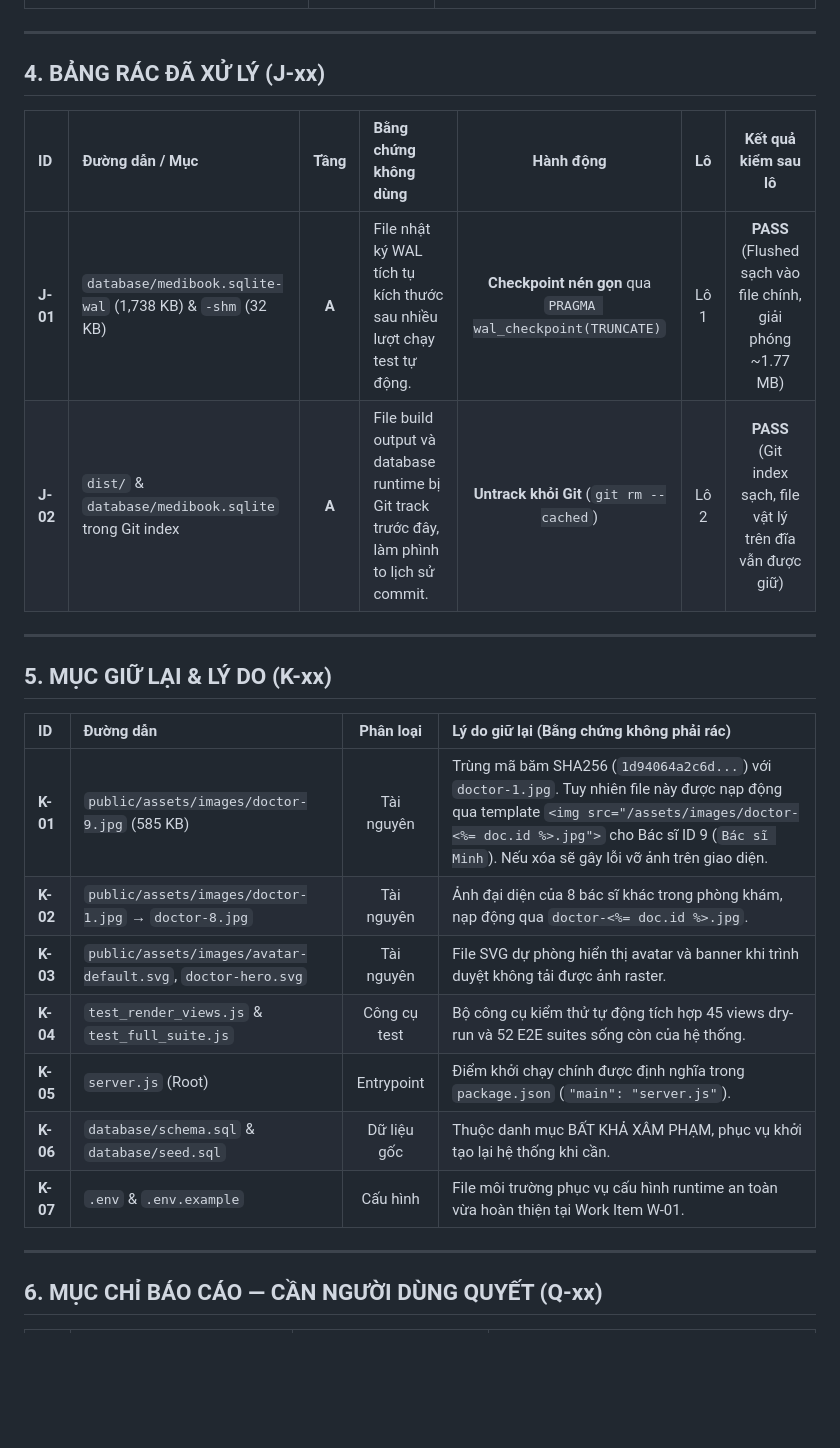
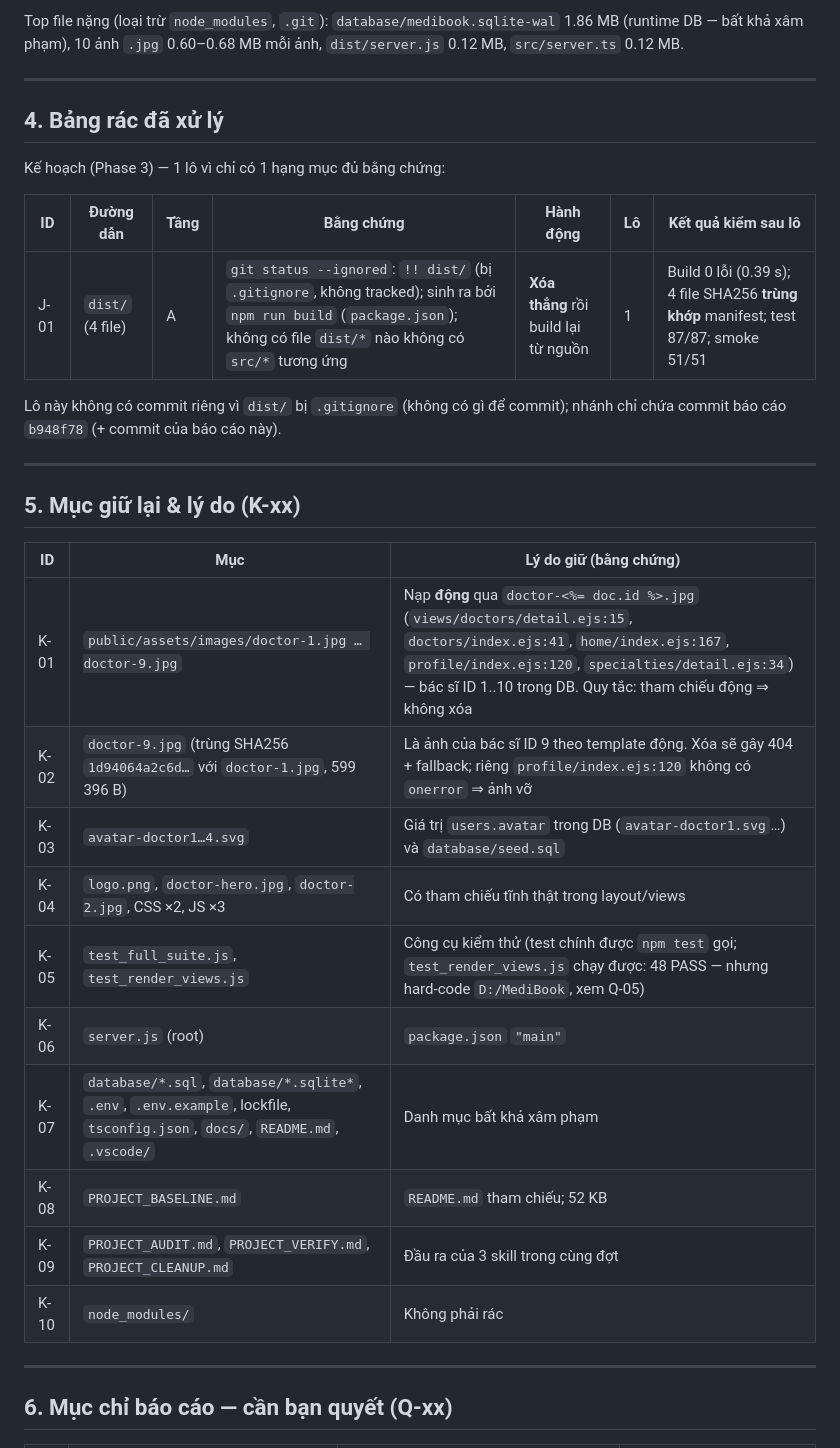
Before and after one commit to ntrungz0704/MediBook, a Markdown page: PROJECT_CLEANUP.md, the part around one of its changes. Drawn GitHub-style; blank space fills up the shorter version.

```diff
--- a/PROJECT_CLEANUP.md
+++ b/PROJECT_CLEANUP.md
@@ -59,28 +66,35 @@
+Top file nặng (loại trừ `node_modules`, `.git`): `database/medibook.sqlite-wal` 1.86 MB (runtime DB — bất khả xâm phạm), 10 ảnh `.jpg` 0.60–0.68 MB mỗi ảnh, `dist/server.js` 0.12 MB, `src/server.ts` 0.12 MB.
 
 ---
 
-## 4. BẢNG RÁC ĐÃ XỬ LÝ (J-xx)
+## 4. Bảng rác đã xử lý
 
-| ID | Đường dẫn / Mục | Tầng | Bằng chứng không dùng | Hành động | Lô | Kết quả kiểm sau lô |
-|:---|:---|:---:|:---|:---:|:---:|:---:|
-| **J-01** | `database/medibook.sqlite-wal` (1,738 KB) & `-shm` (32 KB) | **A** | File nhật ký WAL tích tụ kích thước sau nhiều lượt chạy test tự động. | **Checkpoint nén gọn** qua `PRAGMA wal_checkpoint(TRUNCATE)` | Lô 1 | **PASS** (Flushed sạch vào file chính, giải phóng ~1.77 MB) |
-| **J-02** | `dist/` & `database/medibook.sqlite` trong Git index | **A** | File build output và database runtime bị Git track trước đây, làm phình to lịch sử commit. | **Untrack khỏi Git** (`git rm --cached`) | Lô 2 | **PASS** (Git index sạch, file vật lý trên đĩa vẫn được giữ) |
+Kế hoạch (Phase 3) — 1 lô vì chỉ có 1 hạng mục đủ bằng chứng:
+
+| ID | Đường dẫn | Tầng | Bằng chứng | Hành động | Lô | Kết quả kiểm sau lô |
+|---|---|---|---|---|---|---|
+| J-01 | `dist/` (4 file) | A | `git status --ignored`: `!! dist/` (bị `.gitignore`, không tracked); sinh ra bởi `npm run build` (`package.json`); không có file `dist/*` nào không có `src/*` tương ứng | **Xóa thẳng** rồi build lại từ nguồn | 1 | Build 0 lỗi (0.39 s); 4 file SHA256 **trùng khớp** manifest; test 87/87; smoke 51/51 |
+
+Lô này không có commit riêng vì `dist/` bị `.gitignore` (không có gì để commit); nhánh chỉ chứa commit báo cáo `b948f78` (+ commit của báo cáo này).
 
 ---
 
-## 5. MỤC GIỮ LẠI & LÝ DO (K-xx)
+## 5. Mục giữ lại & lý do (K-xx)
 
-| ID | Đường dẫn | Phân loại | Lý do giữ lại (Bằng chứng không phải rác) |
-|:---|:---|:---:|:---|
-| **K-01** | `public/assets/images/doctor-9.jpg` (585 KB) | Tài nguyên | Trùng mã băm SHA256 (`1d94064a2c6d...`) với `doctor-1.jpg`. Tuy nhiên file này được nạp động qua template `<img src="/assets/images/doctor-<%= doc.id %>.jpg">` cho Bác sĩ ID 9 (`Bác sĩ Minh`). Nếu xóa sẽ gây lỗi vỡ ảnh trên giao diện. |
-| **K-02** | `public/assets/images/doctor-1.jpg` → `doctor-8.jpg` | Tài nguyên | Ảnh đại diện của 8 bác sĩ khác trong phòng khám, nạp động qua `doctor-<%= doc.id %>.jpg`. |
-| **K-03** | `public/assets/images/avatar-default.svg`, `doctor-hero.svg` | Tài nguyên | File SVG dự phòng hiển thị avatar và banner khi trình duyệt không tải được ảnh raster. |
-| **K-04** | `test_render_views.js` & `test_full_suite.js` | Công cụ test | Bộ công cụ kiểm thử tự động tích hợp 45 views dry-run và 52 E2E suites sống còn của hệ thống. |
-| **K-05** | `server.js` (Root) | Entrypoint | Điểm khởi chạy chính được định nghĩa trong `package.json` (`"main": "server.js"`). |
-| **K-06** | `database/schema.sql` & `database/seed.sql` | Dữ liệu gốc | Thuộc danh mục BẤT KHẢ XÂM PHẠM, phục vụ khởi tạo lại hệ thống khi cần. |
-| **K-07** | `.env` & `.env.example` | Cấu hình | File môi trường phục vụ cấu hình runtime an toàn vừa hoàn thiện tại Work Item W-01. |
+| ID | Mục | Lý do giữ (bằng chứng) |
+|---|---|---|
+| K-01 | `public/assets/images/doctor-1.jpg … doctor-9.jpg` | Nạp **động** qua `doctor-<%= doc.id %>.jpg` (`views/doctors/detail.ejs:15`, `doctors/index.ejs:41`, `home/index.ejs:167`, `profile/index.ejs:120`, `specialties/detail.ejs:34`) — bác sĩ ID 1..10 trong DB. Quy tắc: tham chiếu động ⇒ không xóa |
+| K-02 | `doctor-9.jpg` (trùng SHA256 `1d94064a2c6d…` với `doctor-1.jpg`, 599 396 B) | Là ảnh của bác sĩ ID 9 theo template động. Xóa sẽ gây 404 + fallback; riêng `profile/index.ejs:120` không có `onerror` ⇒ ảnh vỡ |
+| K-03 | `avatar-doctor1…4.svg` | Giá trị `users.avatar` trong DB (`avatar-doctor1.svg`…) và `database/seed.sql` |
+| K-04 | `logo.png`, `doctor-hero.jpg`, `doctor-2.jpg`, CSS ×2, JS ×3 | Có tham chiếu tĩnh thật trong layout/views |
+| K-05 | `test_full_suite.js`, `test_render_views.js` | Công cụ kiểm thử (test chính được `npm test` gọi; `test_render_views.js` chạy được: 48 PASS — nhưng hard-code `D:/MediBook`, xem Q-05) |
+| K-06 | `server.js` (root) | `package.json` `"main"` |
+| K-07 | `database/*.sql`, `database/*.sqlite*`, `.env`, `.env.example`, lockfile, `tsconfig.json`, `docs/`, `README.md`, `.vscode/` | Danh mục bất khả xâm phạm |
+| K-08 | `PROJECT_BASELINE.md` | `README.md` tham chiếu; 52 KB |
+| K-09 | `PROJECT_AUDIT.md`, `PROJECT_VERIFY.md`, `PROJECT_CLEANUP.md` | Đầu ra của 3 skill trong cùng đợt |
+| K-10 | `node_modules/` | Không phải rác |
 
 ---
 
-## 6. MỤC CHỈ BÁO CÁO — CẦN NGƯỜI DÙNG QUYẾT (Q-xx)
+## 6. Mục chỉ báo cáo — cần bạn quyết (Q-xx)
 
```
Also changed, not shown: other parts of PROJECT_CLEANUP.md (+120 -89 lines).
